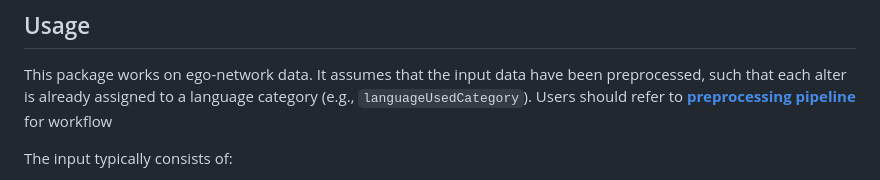
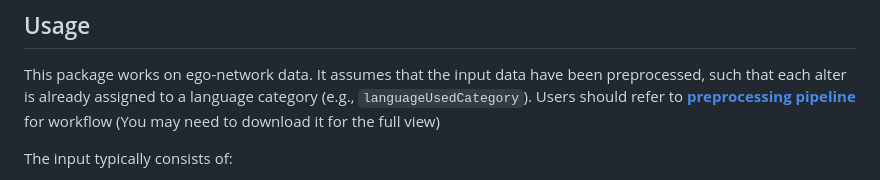
Before and after one commit to jil472-hue/egoLangBetweennessTEST, a Markdown page: README.md, the part around the change. Drawn GitHub-style.

```diff
--- a/README.md
+++ b/README.md
@@ -69,7 +69,7 @@ have been preprocessed, such that each alter is already assigned to a
 language category (e.g., `languageUsedCategory`). Users should
 refer to **[preprocessing
 pipeline](pns_preprocessing/pns_preprocessing.html##2.1-language-categorization)**
-for workflow
+for workflow (You may need to download it for the full view)
 
 The input typically consists of:
 
```
